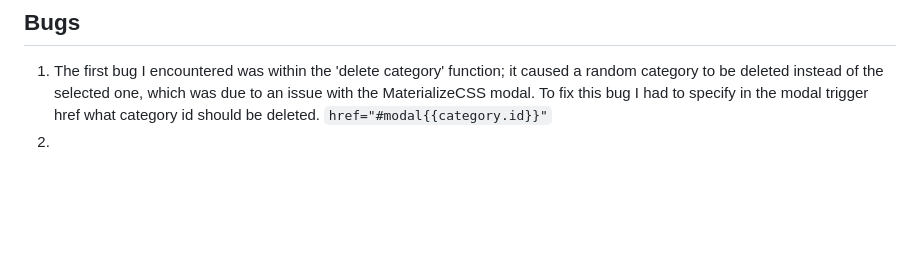
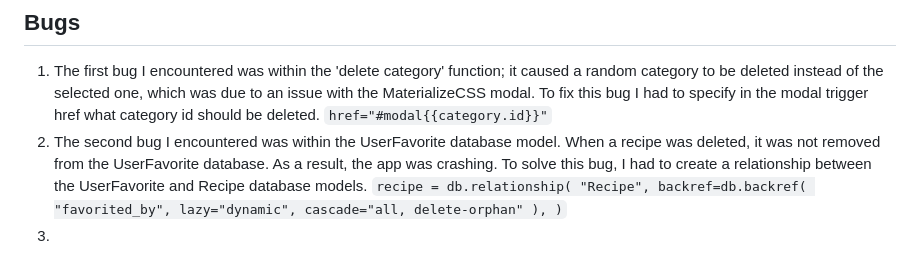
Before and after one commit to mariusmilitaru32/TimeToCook, a Markdown page: README.md, the part around the change. Rendered like a GitHub page; blank space fills up the shorter version.

Commit message:
Add second bug to README

````diff
--- a/README.md
+++ b/README.md
@@ -210,4 +210,10 @@ TimeToCook is a place where you can find and add recipes. You can also save your
  - [Stackoverflow](https://stackoverflow.com/) for the confirming the password and img url replace if invalid link is provided.
 ## Bugs
   1. The first bug I encountered was within the 'delete category' function; it caused a random category to be deleted instead of the selected one, which was due to an issue with the MaterializeCSS modal. To fix this bug I had to specify in the modal trigger href what category id should be deleted. ``` href="#modal{{category.id}}" ```
-  2.
+  2. The second bug I encountered was within the UserFavorite database model. When a recipe was deleted, it was not removed from the UserFavorite database. As a result, the app was crashing. To solve this bug, I had to create a relationship between the UserFavorite and Recipe database models. ``` recipe = db.relationship(
+        "Recipe",
+        backref=db.backref(
+            "favorited_by", lazy="dynamic", cascade="all, delete-orphan"
+        ),
+    ) ```
+  3.
````
